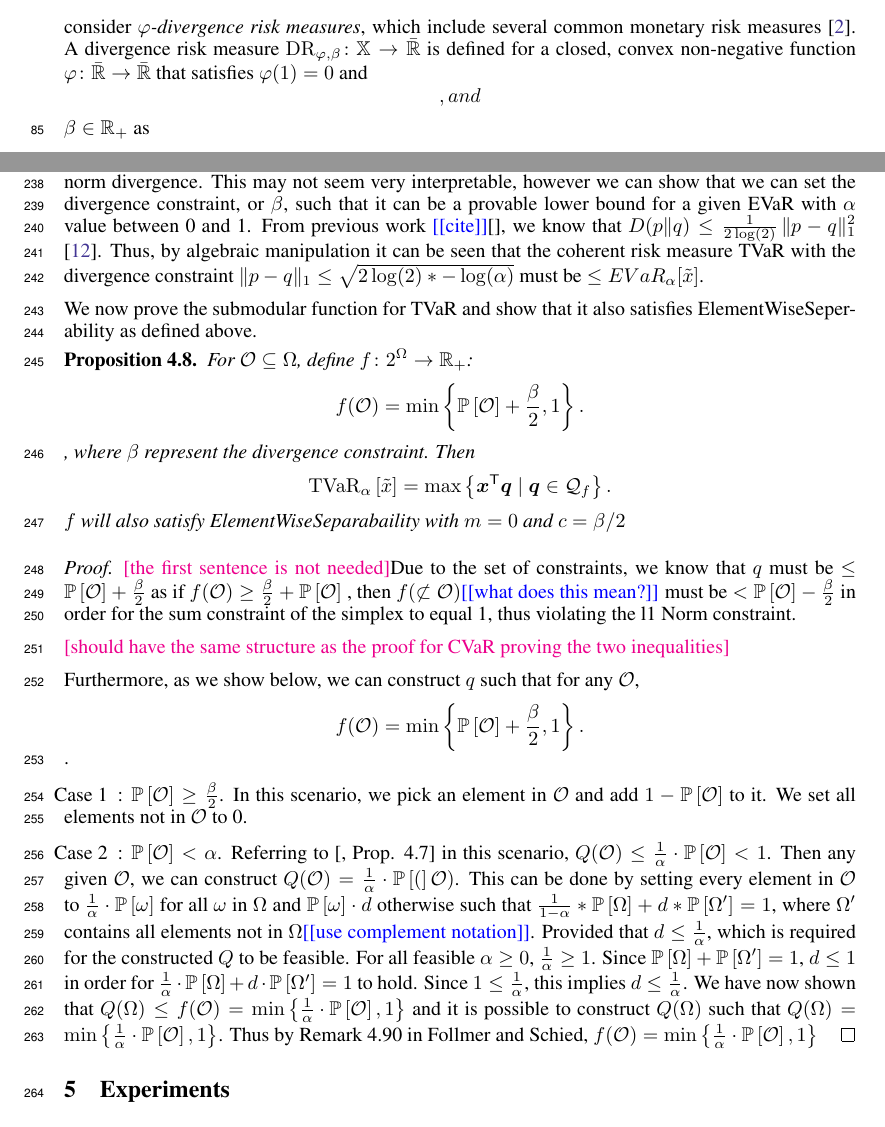
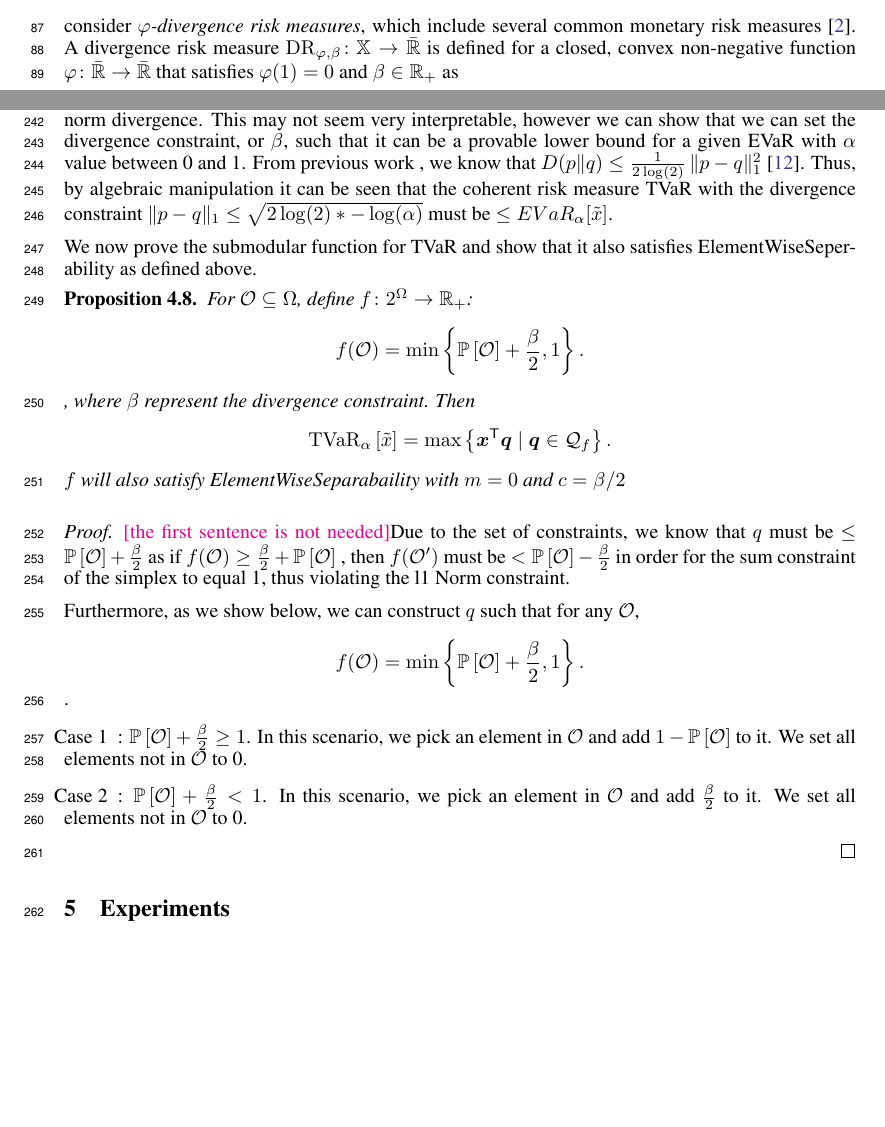
Before and after one commit to GersiD/FastCVaR, a LaTeX paper (main.tex): two parts of pages 3 and 8 of 14, joined at a grey line, cut so that both start at the same text, the shorter picture padded with empty space. Compiled offline with pdfLaTeX.

Commit message:
Update on Overleaf.

```diff
--- a/main.tex
+++ b/main.tex
@@ -120,7 +120,7 @@ The lower and upper bounds of the quantile set are denoted by $\quant^+_{\alpha}
 
 
 \mm{Why phi needs to be non-negative? Where do we use the fact that the minimum is 0? Also, the Ahmadi-javid paper does not restate all the requirements from the OCE paper.}
-Second, we consider \emph{$\varphi$-divergence risk measures}, which include several common monetary risk measures~\cite{Ahmadi-Javid2017}. A divergence risk measure $\ER_{\varphi, \beta }\colon \mathbb{X} \to  \bar{\Real}$  is defined for a closed, convex non-negative function $\varphi\colon \bar{\Real} \to \bar{\Real}$ that satisfies $\varphi(1) = 0$ and $$, and $\beta\in \Real_+$ as
+Second, we consider \emph{$\varphi$-divergence risk measures}, which include several common monetary risk measures~\cite{Ahmadi-Javid2017}. A divergence risk measure $\ER_{\varphi, \beta }\colon \mathbb{X} \to  \bar{\Real}$  is defined for a closed, convex non-negative function $\varphi\colon \bar{\Real} \to \bar{\Real}$ that satisfies $\varphi(1) = 0$ and $\beta\in \Real_+$ as
 \begin{align} \label{eq:fdiv-primal}
   \ER_{\varphi, \beta}[ \tilde{x} ]
   &:= \inf \left\{\bm{q}\tr \bm{x} \mid \bm{q}\in \Delta_n, H_{\varphi}(\bm{q} \| \bm{p}) \le \beta
@@ -483,7 +483,7 @@ We also show below, we can construct $q$ such that $q(\mathcal{O}) =\min\left\{\
 
 \subsection{TVaR}
 We remind the reader that in this work we define TVaR as the $\varphi$-divergence risk that uses the L1 norm divergence. This may not seem very interpretable, however we can show that we can set the divergence constraint, or $\beta$, such that it can be a provable lower bound for a given EVaR with $\alpha$ value between 0 and 1.
-From previous work \todo{cite}\cite{}, we know that $D(p\|q) \leq \frac{1}{2 \log(2)} \, \|p - q\|_1^2$ \cite{Iyengar2005}. Thus, by algebraic manipulation it can be seen that the coherent risk measure TVaR with the divergence constraint $\|p - q\|_1 \leq \sqrt{2 \log(2) *-\log(\alpha)}$  must be $\leq EVaR_\alpha[\tilde{x}]$.
+From previous work , we know that $D(p\|q) \leq \frac{1}{2 \log(2)} \, \|p - q\|_1^2$ \cite{Iyengar2005}. Thus, by algebraic manipulation it can be seen that the coherent risk measure TVaR with the divergence constraint $\|p - q\|_1 \leq \sqrt{2 \log(2) *-\log(\alpha)}$  must be $\leq EVaR_\alpha[\tilde{x}]$.
 
 We now prove the submodular function for TVaR and show that it also satisfies ElementWiseSeperability as defined above.
 \begin{proposition}
@@ -500,20 +499,20 @@ We now prove the submodular function for TVaR and show that it also satisfies El
   $f$ will also satisfy ElementWiseSeparabaility with $m = 0$ and $c = \beta/2$
 \end{proposition}
 \begin{proof}
-  \mm{the first sentence is not needed}Due to the set of constraints, we know that $q$ must be $\leq {\P{\mathcal{O}}} + \frac{\beta}{2}$ as if $f(\mathcal{O}) \geq \frac{\beta}{2} +  \P{\mathcal{O}}$ , then $f(\mathcal{\not\subset\mathcal{O}})$\todo{what does this mean?} must be $< \P{\mathcal{O}} - \frac{\beta}{2}$ in order for the sum constraint of the simplex to equal 1, thus violating the l1 Norm constraint.
+  \mm{the first sentence is not needed}Due to the set of constraints, we know that $q$ must be $\leq {\P{\mathcal{O}}} + \frac{\beta}{2}$ as if $f(\mathcal{O}) \geq \frac{\beta}{2} +  \P{\mathcal{O}}$ , then $f(\mathcal{O'})$ must be $< \P{\mathcal{O}} - \frac{\beta}{2}$ in order for the sum constraint of the simplex to equal 1, thus violating the l1 Norm constraint.
 
-\mm{should have the same structure as the proof for CVaR proving the two inequalities}
+
 
   Furthermore, as we show below, we can construct $q$ such that  for any $\mathcal{O}$,
   \[f(\mathcal{O}) = \min\left\{\P{\mathcal{O}} + \frac{\beta}{2}, 1\right\}
     .
   \].
 
-\item[Case 1]: $\P{\mathcal{O}} \geq \frac{\beta}{2}$. In this scenario, we pick an element in $\mathcal{O}$ and add $1 - \P{\mathcal{O}}$ to it. We set all elements not in $\mathcal{O}$ to 0.
+\item[Case 1]: $\P{\mathcal{O}} + \frac{\beta}{2} \geq 1$. In this scenario, we pick an element in $\mathcal{O}$ and add $1 - \P{\mathcal{O}}$ to it. We set all elements not in $\mathcal{O}$ to 0.
 
-\item[Case 2]: $\P{\mathcal{O}} < \alpha$. Referring to~\citep[Prop. 4.7], in this scenario, $Q(\mathcal{O}) \leq \frac{1}{\alpha} \cdot  \P{\mathcal{O}} < 1$. Then any given $\mathcal{O}$, we can construct $Q(\mathcal{O}) = \frac{1}{\alpha} \cdot  \P(\mathcal{O})$.
-  This can be done by setting every element in $\mathcal{O}$ to $\frac{1}{\alpha} \cdot \P{\omega}$ for all $\omega$ in $\Omega$ and $\P{\omega} \cdot  d$ otherwise such that $\frac{1}{1 - \alpha} * \P{\Omega} + d * \P{\Omega'} = 1$, where $\Omega'$ contains all elements not in $\Omega$\todo{use complement notation}. Provided that $d \leq \frac{1}{\alpha}$, which is required for the constructed $Q$ to be feasible. For all feasible $\alpha \geq 0$, $\frac{1}{\alpha} \ge 1$. Since $\P{\Omega} + \P{\Omega'} = 1$,  $d \le 1$ in order for $\frac{1}{\alpha} \cdot  \P{\Omega} + d\cdot \P{\Omega'} = 1$ to hold. Since $1 \leq \frac{1}{\alpha}$, this implies $d \le \frac{1}{\alpha}$.
-  We have now shown that $Q(\Omega) \leq f(\mathcal{O}) = \min\left\{\frac{1}{\alpha} \cdot \P{\mathcal{O}}, 1\right\}$ and it is possible to construct $Q(\Omega)$ such that $Q(\Omega) = \min\left\{\frac{1}{\alpha} \cdot \P{\mathcal{O}}, 1\right\}$. Thus by Remark 4.90 in Follmer and Schied, $f(\mathcal{O}) = \min\left\{\frac{1}{\alpha} \cdot \P{\mathcal{O}}, 1\right\}$
+\item[Case 2]: $\P{\mathcal{O}} + \frac{\beta}{2}< 1$. In this scenario, we pick an element in $\mathcal{O}$ and add $\frac{\beta}{2}$ to it. We set all elements not in $\mathcal{O}$ to 0.
+
+
 \end{proof}
 
 \section{Experiments}\label{sec:experiments}
```
Also changed, not shown: main.tex (3 more changed lines).
